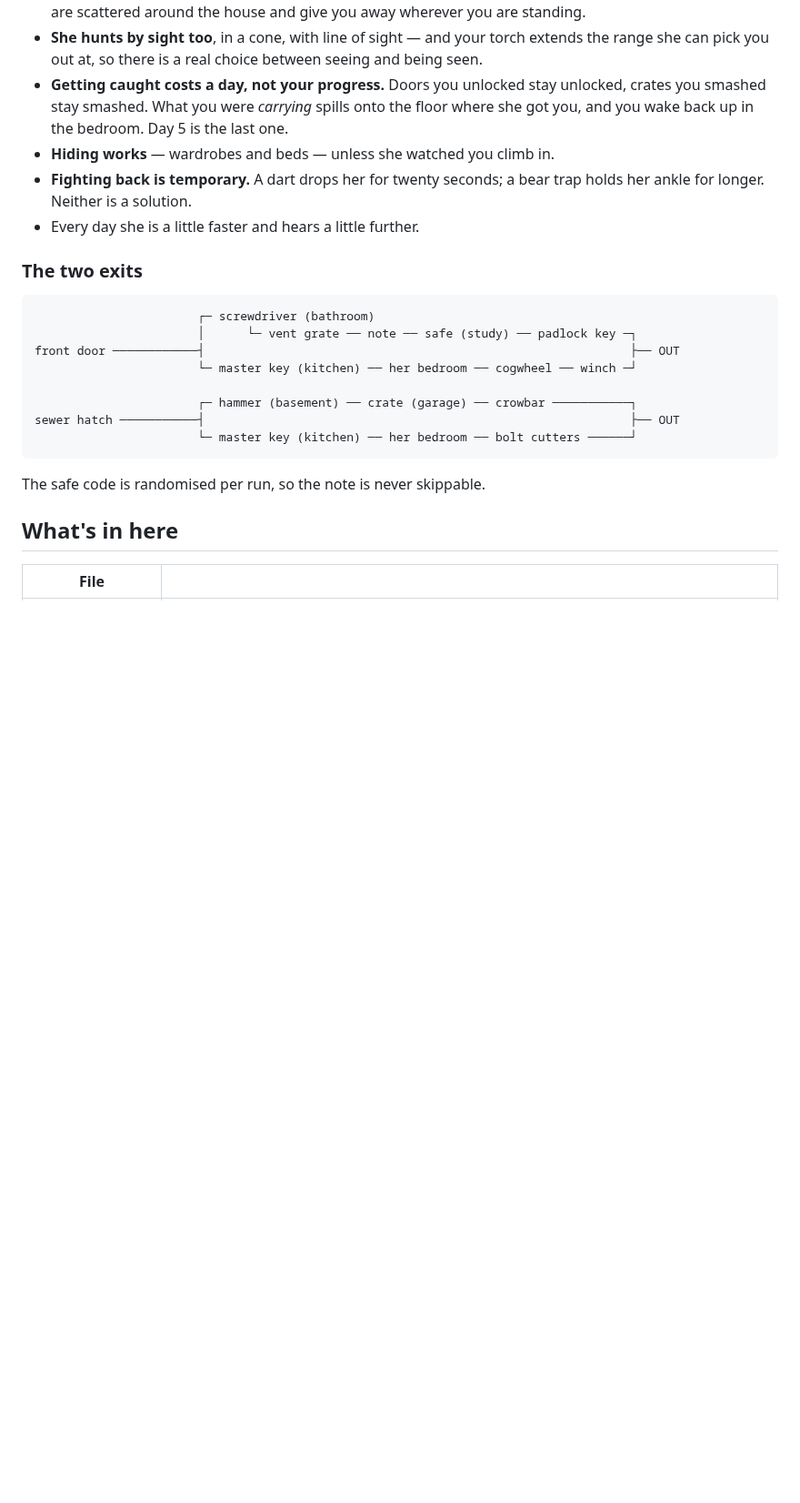
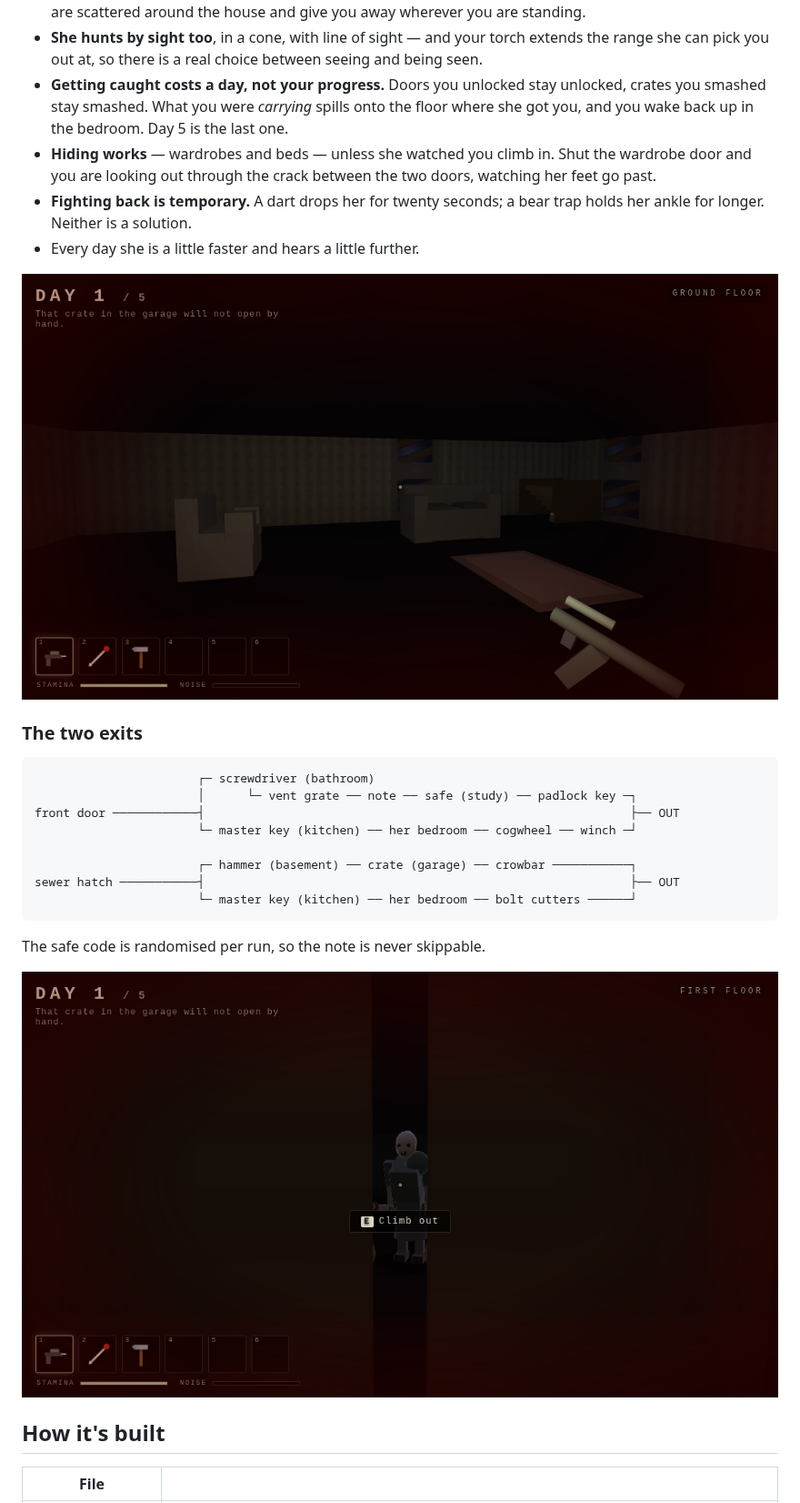
Before and after one commit to flowzygames/my-claude-code-bs, a Markdown page: granny/README.md, the part around one of its changes. Shown at 91% size. Rendered like a GitHub page; pictures changed too: granny/docs/hiding.png (added), granny/docs/living-room.png (added); blank space fills up the shorter version.

```diff
--- a/granny/README.md
+++ b/granny/README.md
@@ -54,10 +56,14 @@ Five days, four floors, two ways out.
   unlocked, crates you smashed stay smashed. What you were *carrying* spills
   onto the floor where she got you, and you wake back up in the bedroom. Day 5
   is the last one.
-- **Hiding works** — wardrobes and beds — unless she watched you climb in.
+- **Hiding works** — wardrobes and beds — unless she watched you climb in. Shut
+  the wardrobe door and you are looking out through the crack between the two
+  doors, watching her feet go past.
 - **Fighting back is temporary.** A dart drops her for twenty seconds; a bear
   trap holds her ankle for longer. Neither is a solution.
 - Every day she is a little faster and hears a little further.
+
+![the living room](docs/living-room.png)
 
 ### The two exits
 
@@ -74,7 +80,9 @@ sewer hatch ───────────┤
 
 The safe code is randomised per run, so the note is never skippable.
 
-## What's in here
+![hiding in the wardrobe](docs/hiding.png)
+
+## How it's built
 
 | File | |
 |---|---|
```
Also changed, not shown: other parts of granny/README.md (+21 -11 lines), granny/docs/hallway.png, 12 other files.
